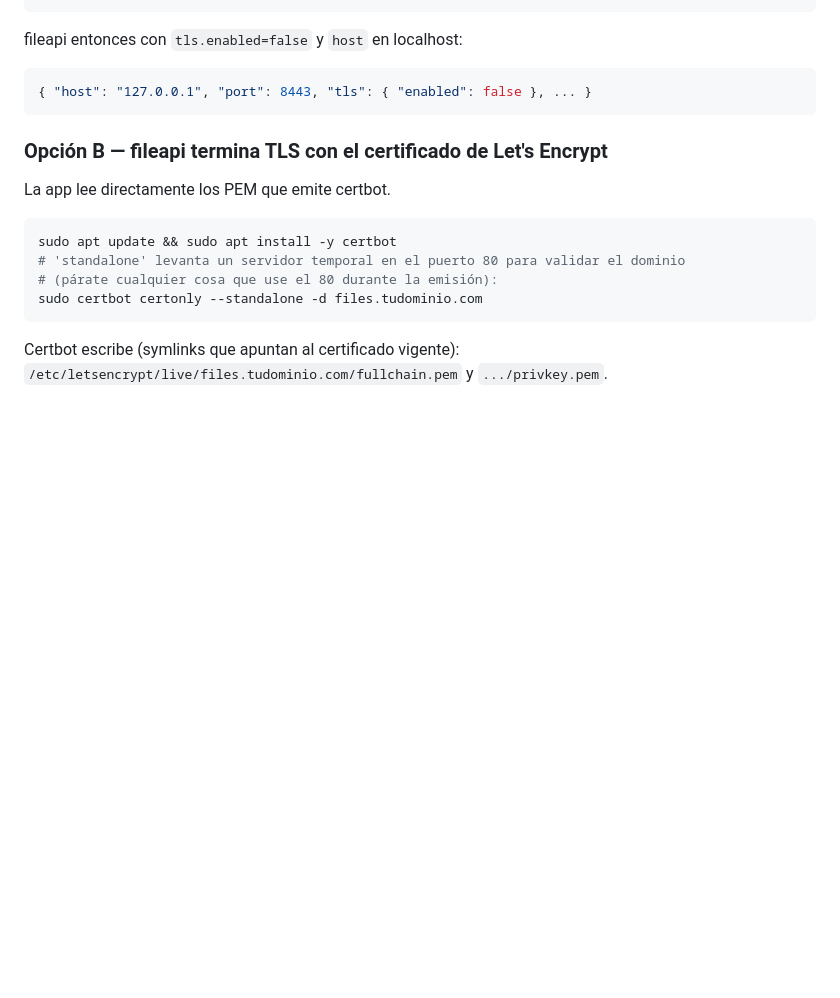
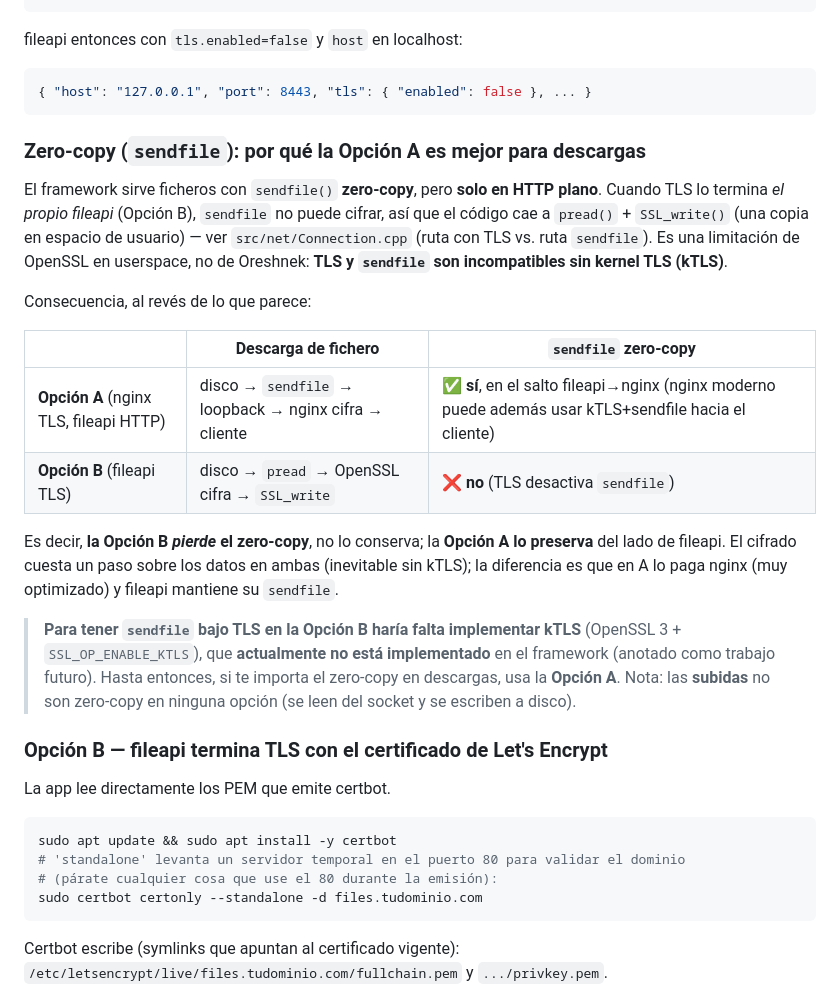
Before and after one commit to coder-pe/oreshnek, a Markdown page: apps/fileapi/README.md, the part around the change. Rendered like a GitHub page; blank space fills up the shorter version.

Commit message:
docs: nota zero-copy (sendfile) en fileapi A vs B + kTLS en ROADMAP
Documenta por qué, para descargas, la Opción A (nginx termina TLS, fileapi en
HTTP plano) preserva el sendfile zero-copy del framework, mientras que la Opción
B (fileapi termina TLS) lo pierde: con TLS de userspace, sendfile no puede cifrar
y el código cae a pread+SSL_write. Tener sendfile bajo TLS (Opción B con
zero-copy) requeriría kTLS, que actualmente NO está implementado.

- apps/fileapi/README: subsección "Zero-copy (sendfile)" entre Opción A y B con
  tabla comparativa y la nota de que las subidas no son zero-copy en ninguna.
- docs/ROADMAP: ítem kTLS (Fase 6, opcional) para que sendfile funcione bajo TLS.

Co-Authored-By: Claude Opus 4.8 <noreply@anthropic.com>

````diff
--- a/apps/fileapi/README.md
+++ b/apps/fileapi/README.md
@@ -126,6 +126,33 @@ fileapi entonces con `tls.enabled=false` y `host` en localhost:
 { "host": "127.0.0.1", "port": 8443, "tls": { "enabled": false }, ... }
 ```
 
+### Zero-copy (`sendfile`): por qué la Opción A es mejor para descargas
+
+El framework sirve ficheros con `sendfile()` **zero-copy**, pero **solo en HTTP
+plano**. Cuando TLS lo termina *el propio fileapi* (Opción B), `sendfile` no puede
+cifrar, así que el código cae a `pread()` + `SSL_write()` (una copia en espacio de
+usuario) — ver `src/net/Connection.cpp` (ruta con TLS vs. ruta `sendfile`). Es una
+limitación de OpenSSL en userspace, no de Oreshnek: **TLS y `sendfile` son
+incompatibles sin kernel TLS (kTLS)**.
+
+Consecuencia, al revés de lo que parece:
+
+| | Descarga de fichero | `sendfile` zero-copy |
+|---|---|---|
+| **Opción A** (nginx TLS, fileapi HTTP) | disco → `sendfile` → loopback → nginx cifra → cliente | ✅ **sí**, en el salto fileapi→nginx (nginx moderno puede además usar kTLS+sendfile hacia el cliente) |
+| **Opción B** (fileapi TLS) | disco → `pread` → OpenSSL cifra → `SSL_write` | ❌ **no** (TLS desactiva `sendfile`) |
+
+Es decir, **la Opción B *pierde* el zero-copy**, no lo conserva; la **Opción A lo
+preserva** del lado de fileapi. El cifrado cuesta un paso sobre los datos en ambas
+(inevitable sin kTLS); la diferencia es que en A lo paga nginx (muy optimizado) y
+fileapi mantiene su `sendfile`.
+
+> **Para tener `sendfile` bajo TLS en la Opción B haría falta implementar kTLS**
+> (OpenSSL 3 + `SSL_OP_ENABLE_KTLS`), que **actualmente no está implementado** en
+> el framework (anotado como trabajo futuro). Hasta entonces, si te importa el
+> zero-copy en descargas, usa la **Opción A**. Nota: las **subidas** no son
+> zero-copy en ninguna opción (se leen del socket y se escriben a disco).
+
 ### Opción B — fileapi termina TLS con el certificado de Let's Encrypt
 
 La app lee directamente los PEM que emite certbot.
````
Also changed, not shown: docs/ROADMAP.md (+6 -0 lines).
